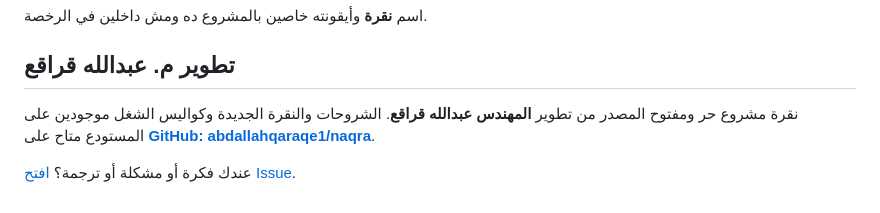
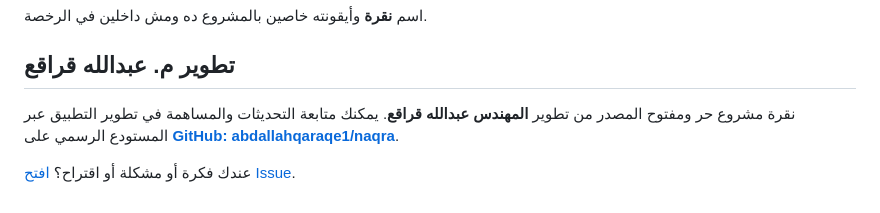
Before and after one commit to abdallahqaraqe1/naqra, a Markdown page: README.ar.md, the part around the change. Rendered like a GitHub page.

Commit message:
Refine Arabic attribution section in README.ar.md

```diff
--- a/README.ar.md
+++ b/README.ar.md
@@ -344,9 +344,9 @@ cd android && ./gradlew assembleDebug                          # app/build/outpu
 
 <div dir="rtl">
 
-نقرة مشروع حر ومفتوح المصدر من تطوير **المهندس عبدالله قراقع**. الشروحات والنقرة الجديدة وكواليس الشغل موجودين على
-المستودع متاح على **[GitHub: abdallahqaraqe1/naqra](https://github.com/abdallahqaraqe1/naqra)**.
+نقرة مشروع حر ومفتوح المصدر من تطوير **المهندس عبدالله قراقع**.
+يمكنك متابعة التحديثات والمساهمة في تطوير التطبيق عبر المستودع الرسمي على **[GitHub: abdallahqaraqe1/naqra](https://github.com/abdallahqaraqe1/naqra)**.
 
-عندك فكرة أو مشكلة أو ترجمة؟ [افتح Issue](https://github.com/abdallahqaraqe1/naqra/issues).
+عندك فكرة أو مشكلة أو اقتراح؟ [افتح Issue](https://github.com/abdallahqaraqe1/naqra/issues).
 
 </div>
```
